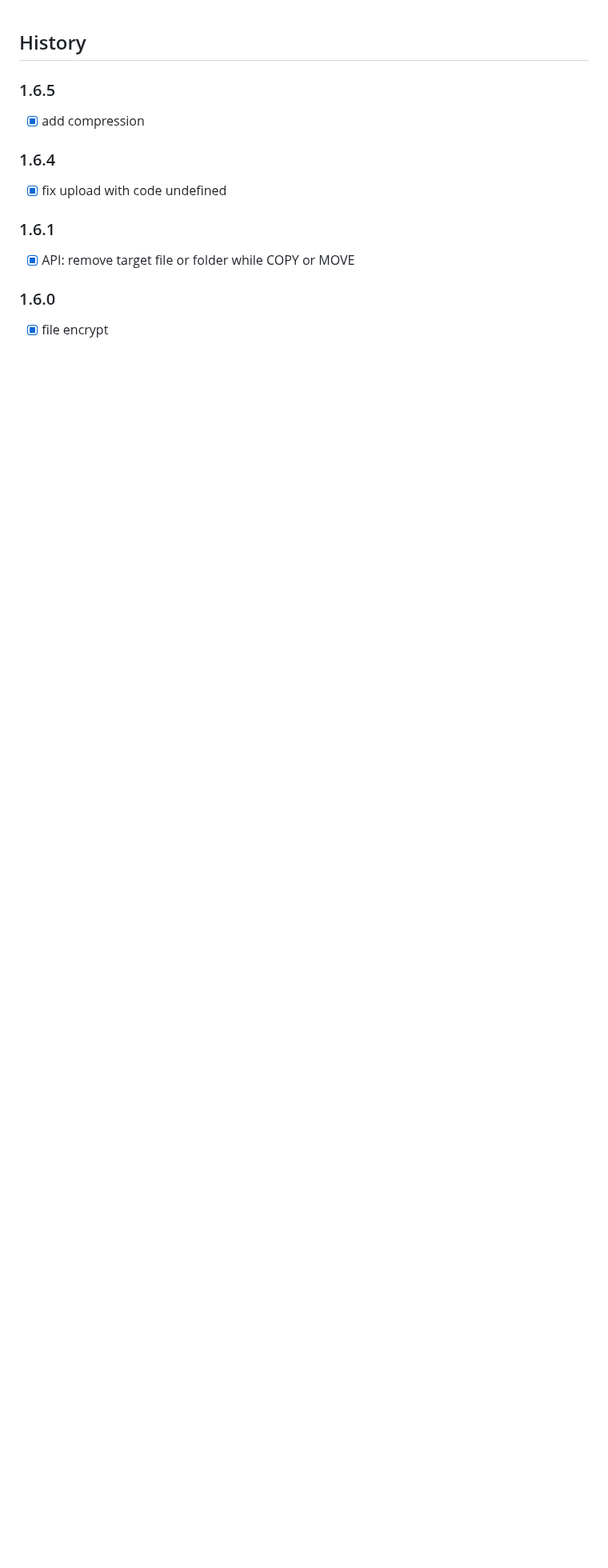
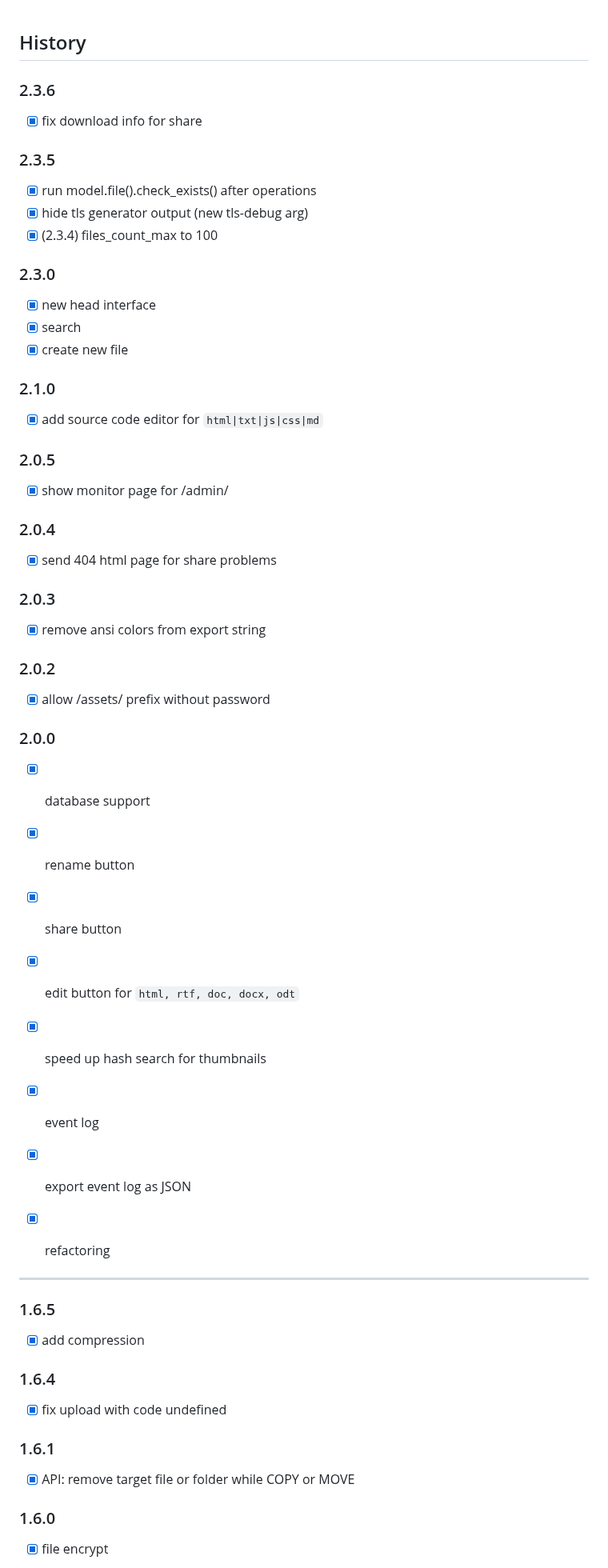
Before and after one commit to western/http-up, a Markdown page: HISTORY.md, the part around the change. Shown at 80% size. Drawn GitHub-style; blank space fills up the shorter version.

```diff
--- a/HISTORY.md
+++ b/HISTORY.md
@@ -1,6 +1,47 @@
 ## History
 
 
+
+### 2.3.6
+- [x] fix download info for share
+
+### 2.3.5
+- [x] run model.file().check_exists() after operations
+- [x] hide tls generator output (new tls-debug arg)
+- [x] (2.3.4) files_count_max to 100
+
+### 2.3.0
+- [x] new head interface
+- [x] search
+- [x] create new file
+
+### 2.1.0
+- [x] add source code editor for `html|txt|js|css|md`
+
+### 2.0.5
+- [x] show monitor page for /admin/
+
+### 2.0.4
+- [x] send 404 html page for share problems
+
+### 2.0.3
+- [x] remove ansi colors from export string
+
+### 2.0.2
+- [x] allow /assets/ prefix without password
+
+### 2.0.0
+- [x] database support
+- [x] rename button
+- [x] share button
+- [x] edit button for `html, rtf, doc, docx, odt`
+- [x] speed up hash search for thumbnails
+- [x] event log
+- [x] export event log as JSON
+- [x] refactoring
+
+
+<hr>
 
 ### 1.6.5
 - [x] add compression
```
